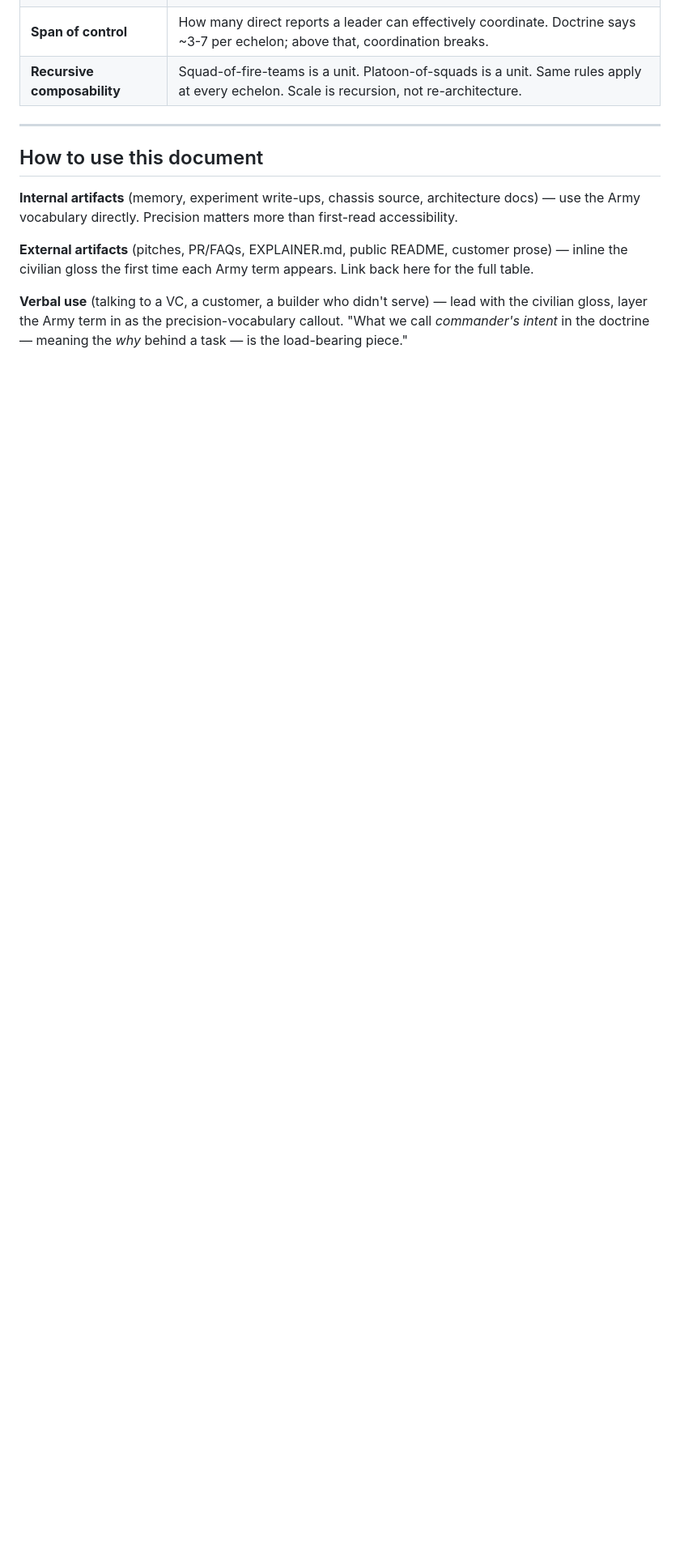
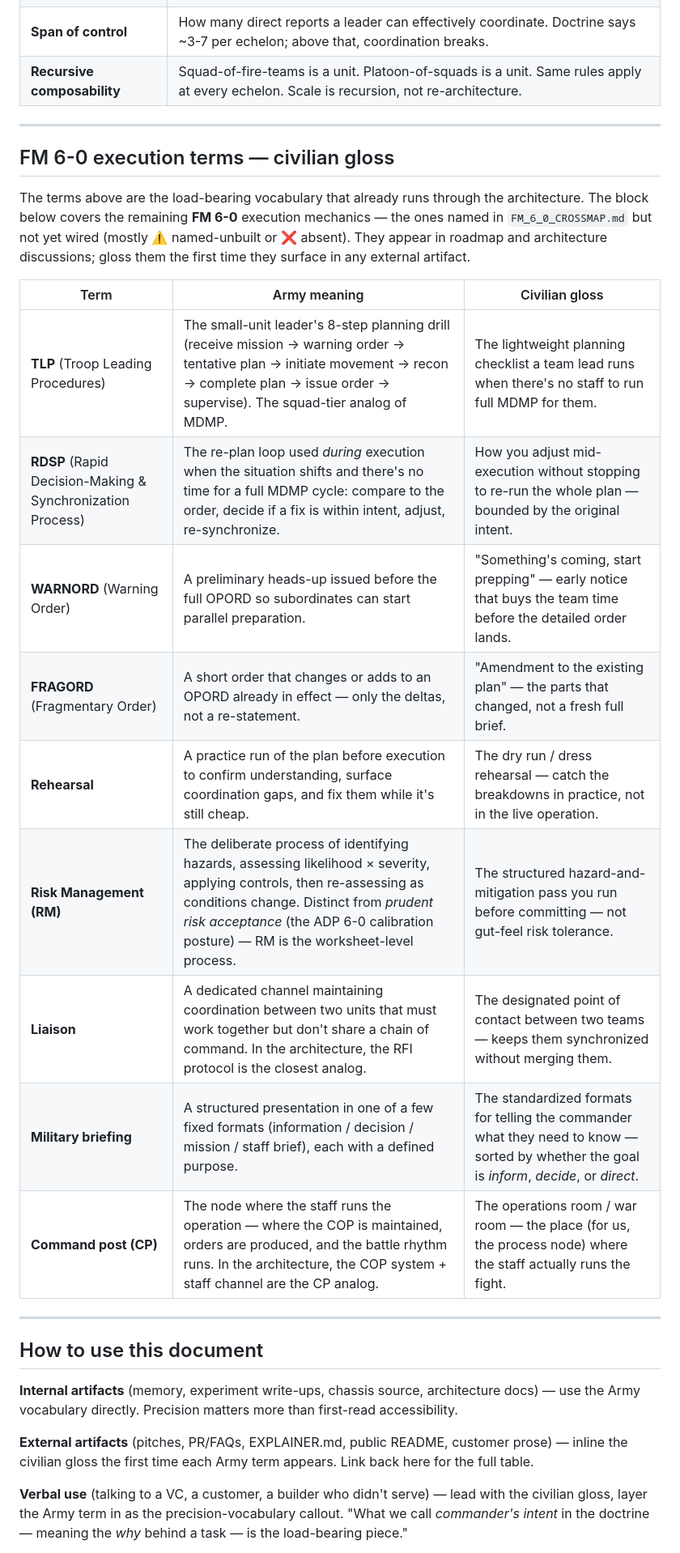
Before and after one commit to hansprahl/the-builders-doctrine, a Markdown page: ADP_6_0_TRANSLATION.md, the part around one of its changes. Shown at 81% size. Drawn GitHub-style; blank space fills up the shorter version.

Commit message:
ADP_6_0_TRANSLATION v0.2 — FM 6-0 execution-terms block + dual-layer scope note
- Scope note: glossary spans both ADP 6-0 (philosophy) and FM 6-0
  (execution) vocabulary; points to FM_6_0_CROSSMAP.md for source map.
- New 9-term FM 6-0 block: TLP, RDSP, WARNORD, FRAGORD, rehearsal,
  risk management, liaison, military briefings, command post.
- Avoids a duplicate FM_6_0_TRANSLATION fork — the glossary already
  carried 12/12 load-bearing execution terms.
- Detector: 0 HIGH (ADVISORY-only, documented FP class).

Co-Authored-By: Claude Opus 4.8 <noreply@anthropic.com>

```diff
--- a/ADP_6_0_TRANSLATION.md
+++ b/ADP_6_0_TRANSLATION.md
@@ -144,6 +145,24 @@ Two more protocols sit on top of these for larger units:
 
 ---
 
+## FM 6-0 execution terms — civilian gloss
+
+The terms above are the load-bearing vocabulary that already runs through the architecture. The block below covers the remaining **FM 6-0** execution mechanics — the ones named in `FM_6_0_CROSSMAP.md` but not yet wired (mostly ⚠️ named-unbuilt or ❌ absent). They appear in roadmap and architecture discussions; gloss them the first time they surface in any external artifact.
+
+| Term | Army meaning | Civilian gloss |
+|---|---|---|
+| **TLP** (Troop Leading Procedures) | The small-unit leader's 8-step planning drill (receive mission → warning order → tentative plan → initiate movement → recon → complete plan → issue order → supervise). The squad-tier analog of MDMP. | The lightweight planning checklist a team lead runs when there's no staff to run full MDMP for them. |
+| **RDSP** (Rapid Decision-Making & Synchronization Process) | The re-plan loop used *during* execution when the situation shifts and there's no time for a full MDMP cycle: compare to the order, decide if a fix is within intent, adjust, re-synchronize. | How you adjust mid-execution without stopping to re-run the whole plan — bounded by the original intent. |
+| **WARNORD** (Warning Order) | A preliminary heads-up issued before the full OPORD so subordinates can start parallel preparation. | "Something's coming, start prepping" — early notice that buys the team time before the detailed order lands. |
+| **FRAGORD** (Fragmentary Order) | A short order that changes or adds to an OPORD already in effect — only the deltas, not a re-statement. | "Amendment to the existing plan" — the parts that changed, not a fresh full brief. |
+| **Rehearsal** | A practice run of the plan before execution to confirm understanding, surface coordination gaps, and fix them while it's still cheap. | The dry run / dress rehearsal — catch the breakdowns in practice, not in the live operation. |
+| **Risk Management (RM)** | The deliberate process of identifying hazards, assessing likelihood × severity, applying controls, then re-assessing as conditions change. Distinct from *prudent risk acceptance* (the ADP 6-0 calibration posture) — RM is the worksheet-level process. | The structured hazard-and-mitigation pass you run before committing — not gut-feel risk tolerance. |
+| **Liaison** | A dedicated channel maintaining coordination between two units that must work together but don't share a chain of command. In the architecture, the RFI protocol is the closest analog. | The designated point of contact between two teams — keeps them synchronized without merging them. |
+| **Military briefing** | A structured presentation in one of a few fixed formats (information / decision / mission / staff brief), each with a defined purpose. | The standardized formats for telling the commander what they need to know — sorted by whether the goal is *inform*, *decide*, or *direct*. |
+| **Command post (CP)** | The node where the staff runs the operation — where the COP is maintained, orders are produced, and the battle rhythm runs. In the architecture, the COP system + staff channel are the CP analog. | The operations room / war room — the place (for us, the process node) where the staff actually runs the fight. |
+
+---
+
 ## How to use this document
 
 **Internal artifacts** (memory, experiment write-ups, chassis source, architecture docs) — use the Army vocabulary directly. Precision matters more than first-read accessibility.
```
Also changed, not shown: other parts of ADP_6_0_TRANSLATION.md (+2 -1 lines).
